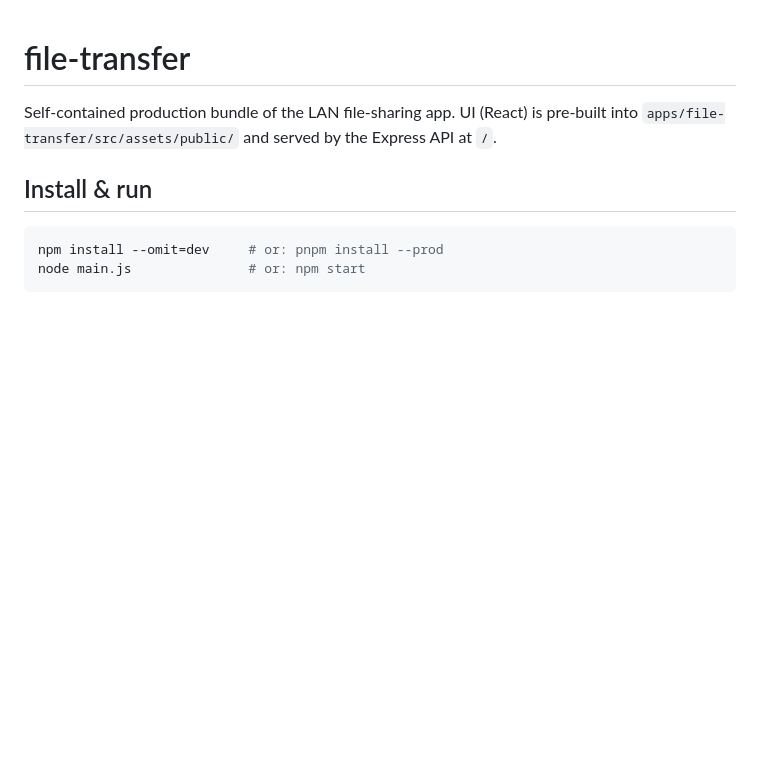
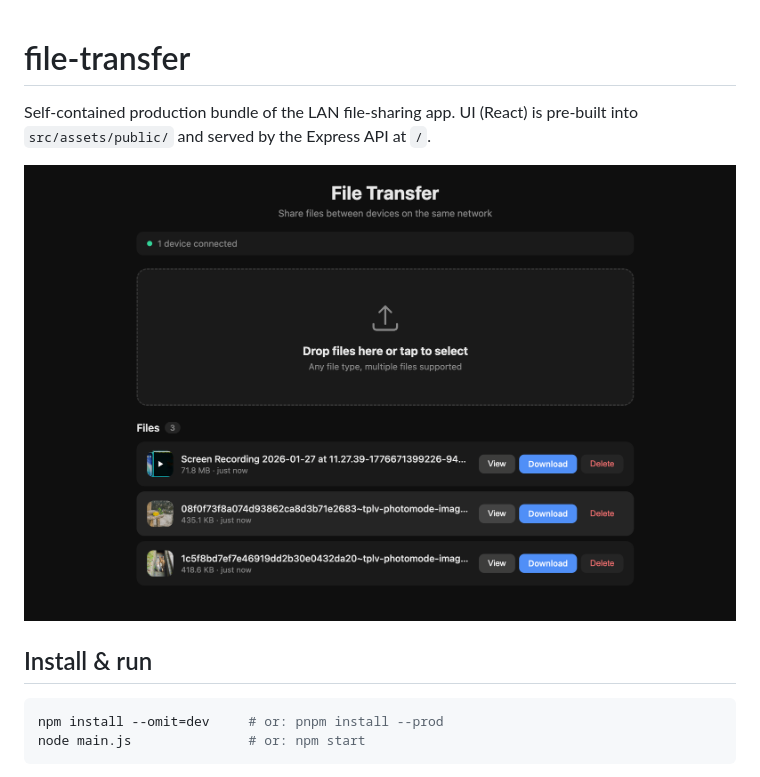
Before and after one commit to cunguyendev/file-transfer, a Markdown page: README.md, the part around the change. GitHub-like rendering; pictures changed too: file-transfer-preview.png (added); blank space fills up the shorter version.

```diff
--- a/README.md
+++ b/README.md
@@ -1,8 +1,9 @@
 # file-transfer
 
 Self-contained production bundle of the LAN file-sharing app.
-UI (React) is pre-built into `apps/file-transfer/src/assets/public/` and served
-by the Express API at `/`.
+UI (React) is pre-built into `src/assets/public/` and served by the Express API at `/`.
+
+![file-transfer preview](./file-transfer-preview.png)
 
 ## Install & run
 
```
Also changed, not shown: 10 other files.
